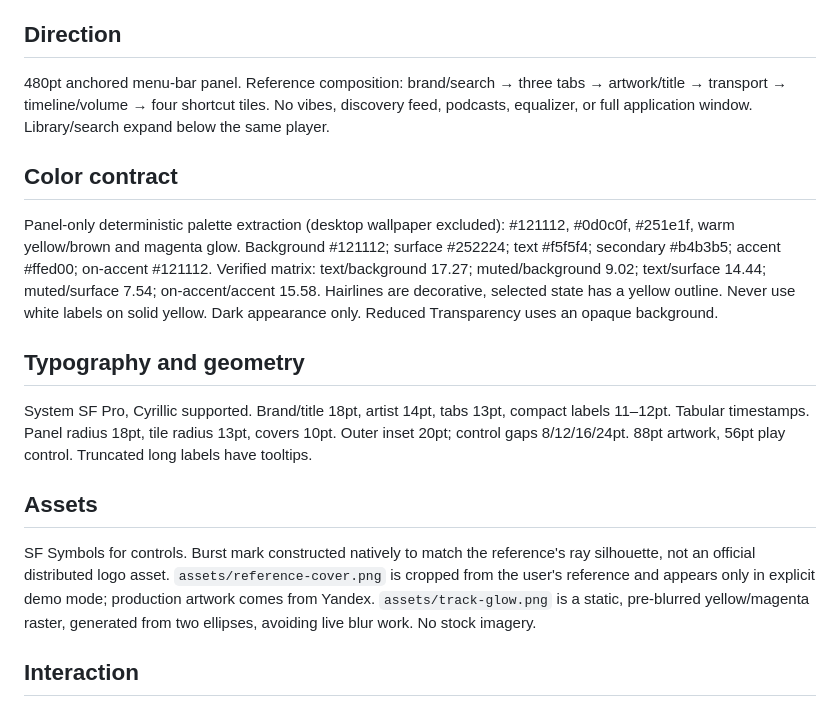
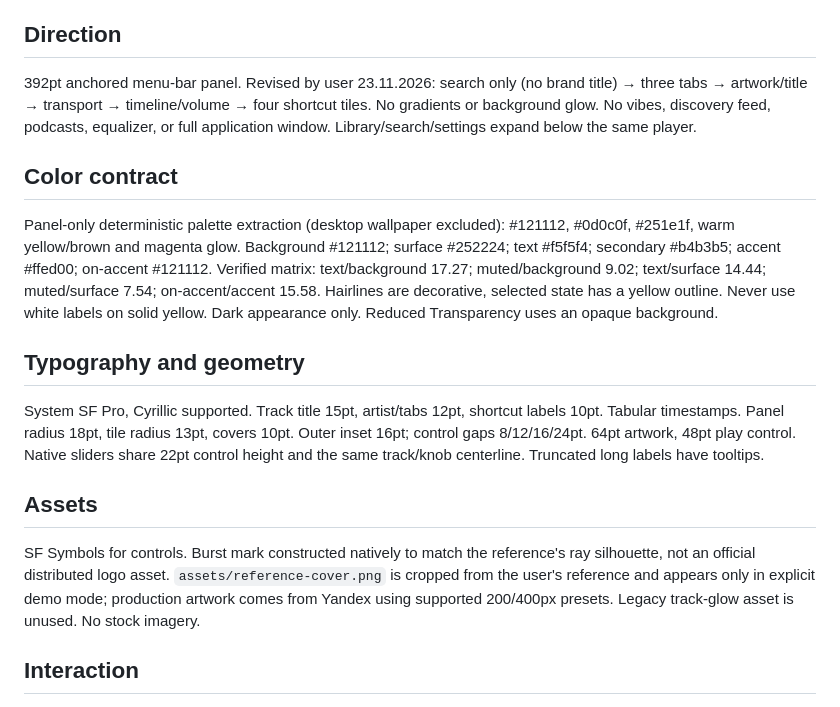
Before and after one commit to Manath-iq/fast_music, a Markdown page: .tastemaker/style-lock.md, the part around the change. Rendered like a GitHub page.

```diff
--- a/.tastemaker/style-lock.md
+++ b/.tastemaker/style-lock.md
@@ -3,7 +3,7 @@
 Source: user-supplied `ref.png`, approved direction in this conversation. Native macOS app shell; no web component registries. Final implementation awaits visual review.
 
 ## Direction
-480pt anchored menu-bar panel. Reference composition: brand/search → three tabs → artwork/title → transport → timeline/volume → four shortcut tiles. No vibes, discovery feed, podcasts, equalizer, or full application window. Library/search expand below the same player.
+392pt anchored menu-bar panel. Revised by user 23.11.2026: search only (no brand title) → three tabs → artwork/title → transport → timeline/volume → four shortcut tiles. No gradients or background glow. No vibes, discovery feed, podcasts, equalizer, or full application window. Library/search/settings expand below the same player.
 
 ## Color contract
 Panel-only deterministic palette extraction (desktop wallpaper excluded): #121112, #0d0c0f, #251e1f, warm yellow/brown and magenta glow. Background #121112; surface #252224; text #f5f5f4; secondary #b4b3b5; accent #ffed00; on-accent #121112.
@@ -11,10 +11,10 @@ Verified matrix: text/background 17.27; muted/background 9.02; text/surface 14.4
 Dark appearance only. Reduced Transparency uses an opaque background.
 
 ## Typography and geometry
-System SF Pro, Cyrillic supported. Brand/title 18pt, artist 14pt, tabs 13pt, compact labels 11–12pt. Tabular timestamps. Panel radius 18pt, tile radius 13pt, covers 10pt. Outer inset 20pt; control gaps 8/12/16/24pt. 88pt artwork, 56pt play control. Truncated long labels have tooltips.
+System SF Pro, Cyrillic supported. Track title 15pt, artist/tabs 12pt, shortcut labels 10pt. Tabular timestamps. Panel radius 18pt, tile radius 13pt, covers 10pt. Outer inset 16pt; control gaps 8/12/16/24pt. 64pt artwork, 48pt play control. Native sliders share 22pt control height and the same track/knob centerline. Truncated long labels have tooltips.
 
 ## Assets
-SF Symbols for controls. Burst mark constructed natively to match the reference's ray silhouette, not an official distributed logo asset. `assets/reference-cover.png` is cropped from the user's reference and appears only in explicit demo mode; production artwork comes from Yandex. `assets/track-glow.png` is a static, pre-blurred yellow/magenta raster, generated from two ellipses, avoiding live blur work. No stock imagery.
+SF Symbols for controls. Burst mark constructed natively to match the reference's ray silhouette, not an official distributed logo asset. `assets/reference-cover.png` is cropped from the user's reference and appears only in explicit demo mode; production artwork comes from Yandex using supported 200/400px presets. Legacy track-glow asset is unused. No stock imagery.
 
 ## Interaction
 Native NSPopover dismissal and anchoring; native NSSlider tracking/keyboard/VoiceOver with custom cell drawing; SwiftUI buttons and menus. 120ms ease-out press feedback, 0.97 press scale, subtle hover brightness. Reduce Motion disables scaling/animation. No continuous visual loops; no progress observer while panel is closed or playback paused.
```
Also changed, not shown: README.md (+4 -1 lines), docs/verification-0.2.md (added, +11 -0 lines), docs/preview.png, 9 other files.
